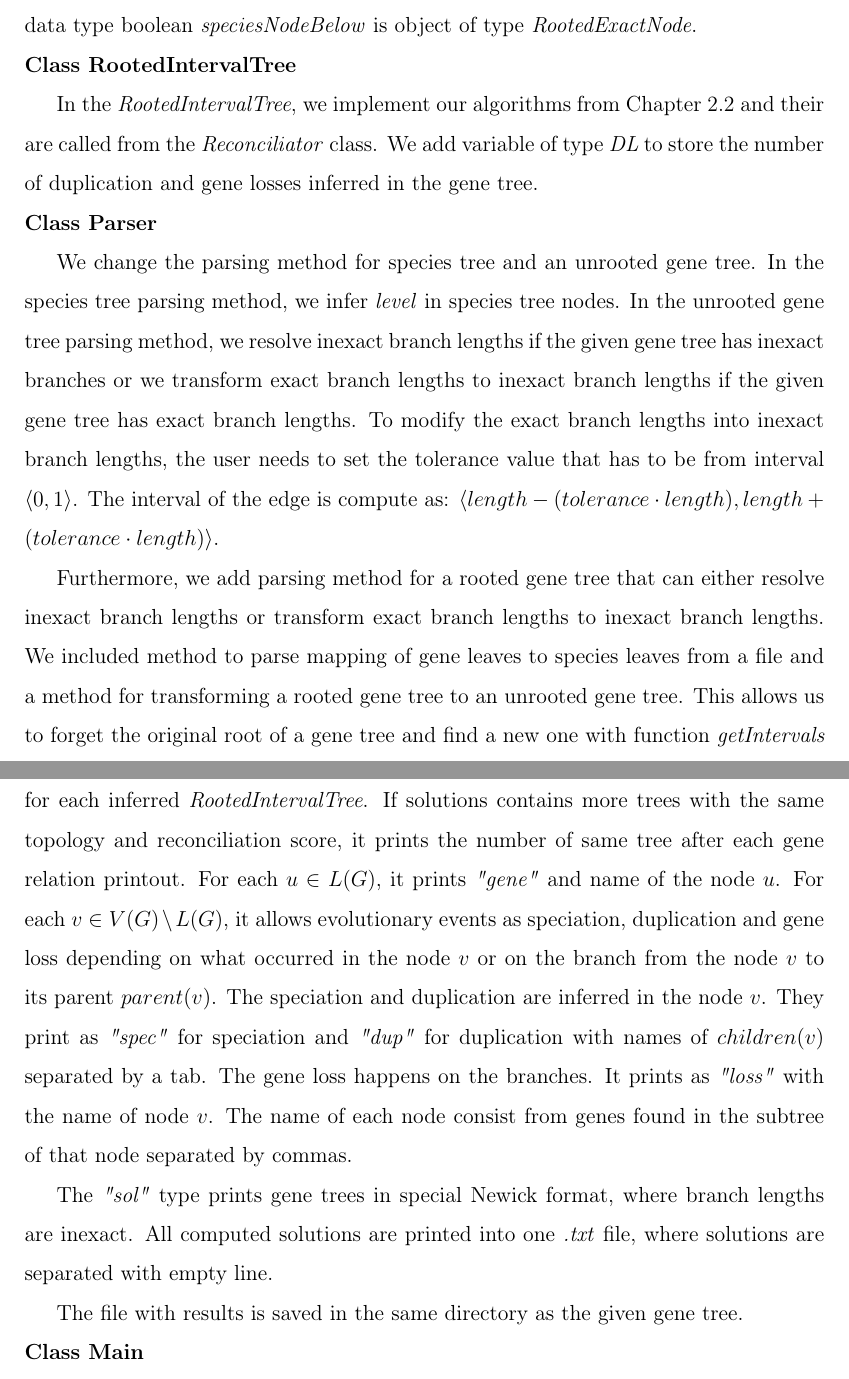
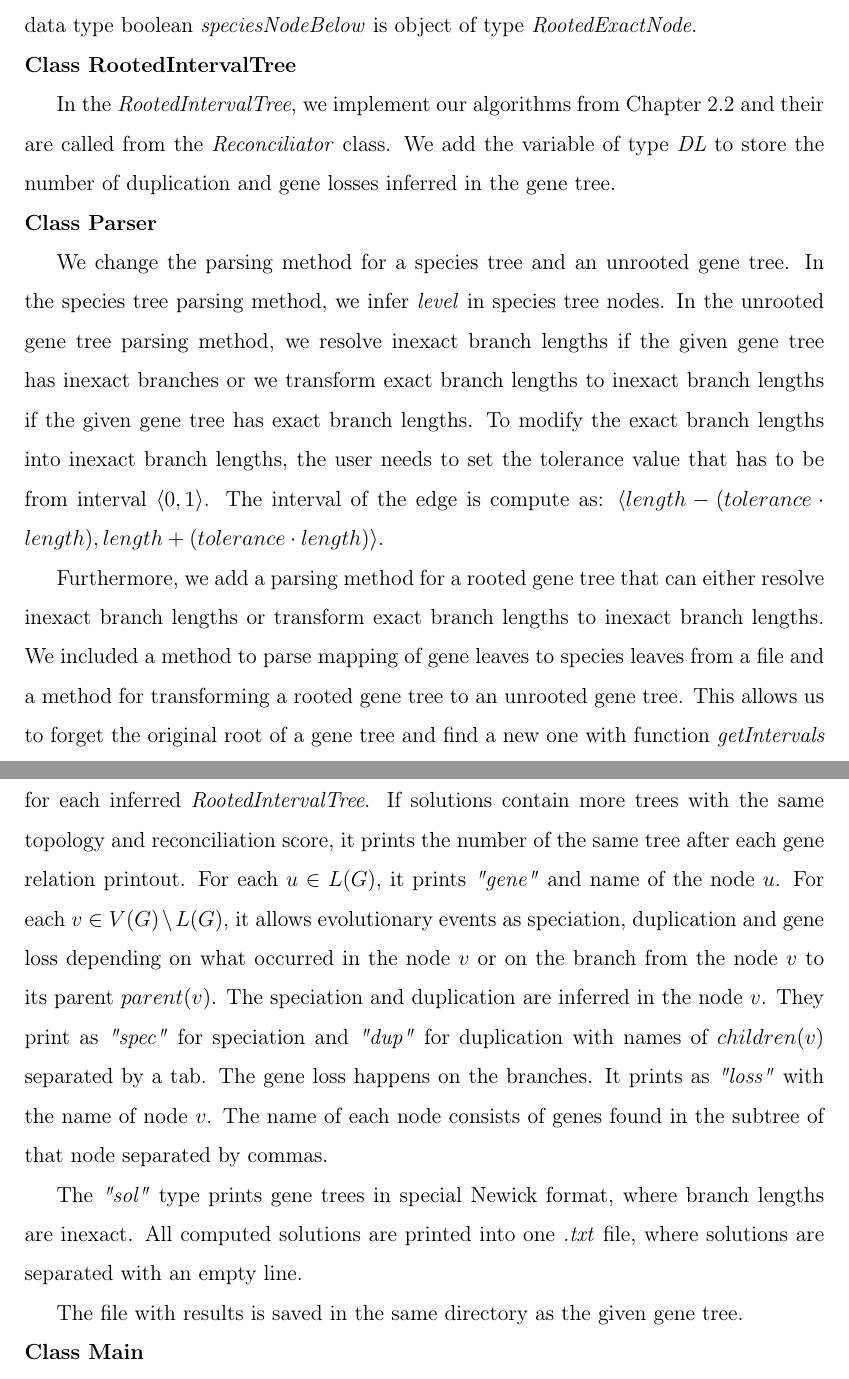
Before and after one commit to mihalova/diploma_thesis, a LaTeX thesis (latex_diploma_thesis/main.tex, which reads latex_diploma_thesis/chapter_3_implementation.tex): two parts of pages 34 and 36 of 42, joined at a grey line, cut so that both start at the same text. Compiled offline with pdfLaTeX.

Commit message:
latex diploma

```diff
--- a/latex_diploma_thesis/chapter_3_implementation.tex
+++ b/latex_diploma_thesis/chapter_3_implementation.tex
@@ -50,12 +50,12 @@ We add structure \emph{TreeMap} containing leaves, where the key is the name of
 The unnecessary \emph{depth} variable was deleted as we store the mapping depth of a \emph{RootedIntervalNode} in variables \emph{minDepth} and \emph{maxDepth}. We also delete the \emph{DL}, because we do not store the reconciliation score in nodes and the list of \emph{Interval} since we have the mapping depth interval and the interval of the edge above stored in separated variables. Besides, we add new variables: \emph{level}, \emph{mappedToLca}, \emph{levelDistanceFromParent} and \emph{speciesNodeBelow} that are computed and used in algorithms in Chapter \ref{counting_algorithm}. The \emph{level} and \emph{levelDistanceFromParent} are numbers of type integer. The \emph{mappedToLca} is data type boolean \emph{speciesNodeBelow} is object of type \emph{RootedExactNode}.\\
 \textbf{Class RootedIntervalTree}
 
-In the \emph{RootedIntervalTree}, we implement our algorithms from Chapter \ref{counting_algorithm} and their are called from the \emph{Reconciliator} class. We add variable of type \emph{DL} to store the number of duplication and gene losses inferred in the gene tree.\\
+In the \emph{RootedIntervalTree}, we implement our algorithms from Chapter \ref{counting_algorithm} and their are called from the \emph{Reconciliator} class. We add the variable of type \emph{DL} to store the number of duplication and gene losses inferred in the gene tree.\\
 \textbf{Class Parser}
 
-We change the parsing method for species tree and an unrooted gene tree. In the species tree parsing method, we infer \emph{level} in species tree nodes. In the unrooted gene tree parsing method, we resolve inexact branch lengths if the given gene tree has inexact branches or we transform exact branch lengths to inexact branch lengths if the given gene tree has exact branch lengths. To modify the exact branch lengths into inexact branch lengths, the user needs to set the tolerance value that has to be from interval $\langle 0, 1 \rangle$. The interval of the edge is compute as: $\langle length - (tolerance \cdot length), length + (tolerance \cdot length) \rangle$.
+We change the parsing method for a species tree and an unrooted gene tree. In the species tree parsing method, we infer \emph{level} in species tree nodes. In the unrooted gene tree parsing method, we resolve inexact branch lengths if the given gene tree has inexact branches or we transform exact branch lengths to inexact branch lengths if the given gene tree has exact branch lengths. To modify the exact branch lengths into inexact branch lengths, the user needs to set the tolerance value that has to be from interval $\langle 0, 1 \rangle$. The interval of the edge is compute as: $\langle length - (tolerance \cdot length), length + (tolerance \cdot length) \rangle$.
 
-Furthermore, we add parsing method for a rooted gene tree that can either resolve inexact branch lengths or transform exact branch lengths to inexact branch lengths. We included method to parse mapping of gene leaves to species leaves from a file and a method for transforming a rooted gene tree to an unrooted gene tree. This allows us to forget the original root of a gene tree and find a new one with function \emph{getIntervals} (Algorithm \ref{getIntervals} in Chapter \ref{rooting_the_gene_tree}). All methods in the class are called from the \emph{Loader} class.\\
+Furthermore, we add a parsing method for a rooted gene tree that can either resolve inexact branch lengths or transform exact branch lengths to inexact branch lengths. We included a method to parse mapping of gene leaves to species leaves from a file and a method for transforming a rooted gene tree to an unrooted gene tree. This allows us to forget the original root of a gene tree and find a new one with function \emph{getIntervals} (Algorithm \ref{getIntervals} in Chapter \ref{rooting_the_gene_tree}). All methods in the class are called from the \emph{Loader} class.\\
 \textbf{Class Loader}
 
 The \emph{Loader} class is initialized with arguments from the command line. It loads the arguments and calls functions from \emph{Parser} according to the requirements specified in the arguments. We recognize 10 arguments that are listed in Table \ref{arguments}.
@@ -101,9 +101,9 @@ The \emph{Reconciliator} class is initialized with a rooted species tree, a root
 
 The class is initialized with list of \emph{RootedIntervalTree}, \emph{dirPathGene} and \emph{printType}. We recognise two types of printing the results of the reconciliation into the file: \emph{"rel"} and \emph{"sol"}.
 
-With the \emph{"rel"} type, the function prints relations between genes in the gene tree for each inferred \emph{RootedIntervalTree}. If solutions contains more trees with the same topology and reconciliation score, it prints the number of same tree after each gene relation printout. For each $u \in L(G)$, it prints \emph{"gene"} and name of the node $u$. For each $v \in V(G)\setminus L(G)$, it allows evolutionary events as speciation, duplication and gene loss depending on what occurred in the node $v$ or on the branch from the node $v$ to its parent $parent(v)$. The speciation and duplication are inferred in the node $v$. They print as \emph{"spec"} for speciation and \emph{"dup"} for duplication with names of $children(v)$ separated by a tab. The gene loss happens on the branches. It prints as \emph{"loss"} with the name of node $v$. The name of each node consist from genes found in the subtree of that node separated by commas.
+With the \emph{"rel"} type, the function prints relations between genes in the gene tree for each inferred \emph{RootedIntervalTree}. If solutions contain more trees with the same topology and reconciliation score, it prints the number of the same tree after each gene relation printout. For each $u \in L(G)$, it prints \emph{"gene"} and name of the node $u$. For each $v \in V(G)\setminus L(G)$, it allows evolutionary events as speciation, duplication and gene loss depending on what occurred in the node $v$ or on the branch from the node $v$ to its parent $parent(v)$. The speciation and duplication are inferred in the node $v$. They print as \emph{"spec"} for speciation and \emph{"dup"} for duplication with names of $children(v)$ separated by a tab. The gene loss happens on the branches. It prints as \emph{"loss"} with the name of node $v$. The name of each node consists of genes found in the subtree of that node separated by commas.
 
-The \emph{"sol"} type prints gene trees in special Newick format, where branch lengths are inexact. All computed solutions are printed into one \emph{.txt} file, where solutions are separated with empty line.
+The \emph{"sol"} type prints gene trees in special Newick format, where branch lengths are inexact. All computed solutions are printed into one \emph{.txt} file, where solutions are separated with an empty line.
 
 The file with results is saved in the same directory as the given gene tree.\\
 \textbf{Class Main}
--- a/latex_diploma_thesis/main.tex
+++ b/latex_diploma_thesis/main.tex
@@ -9,6 +9,7 @@
 \usepackage{algorithm}
 \usepackage[noend]{algpseudocode}
 \usepackage{listings}
+\usepackage{pdfpages}
 \usepackage{indentfirst}
 \usepackage{titlesec}
 \usepackage{tocloft}
```
Also changed, not shown: latex_diploma_thesis/chapter_2_algorithms.tex (+2 -2 lines), latex_diploma_thesis/chapter_4_experiments.tex (line endings or trailing spaces), latex_diploma_thesis/figures/zadanie-zp.pdf (added), latex_diploma_thesis/main.pdf, latex_diploma_thesis/main.tex (3 more changed lines), 5 other files.
